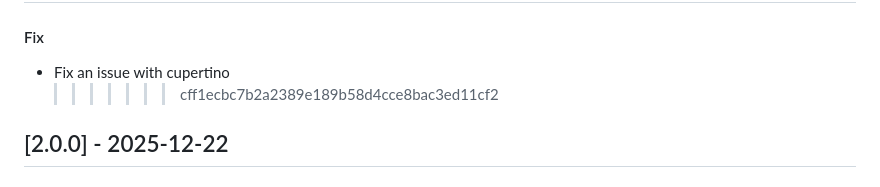
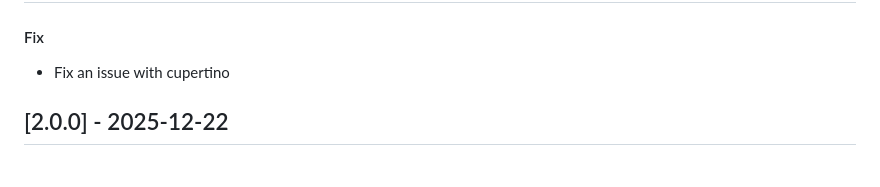
Before and after one commit to dosty17/best_localization, a Markdown page: CHANGELOG.md, the part around the change. Rendered like a GitHub page.

```diff
--- a/CHANGELOG.md
+++ b/CHANGELOG.md
@@ -61,7 +61,6 @@ All notable changes to this project will be documented in this file.
 #### Fix
 
 - Fix an issue with cupertino
-  > > > > > > > cff1ecbc7b2a2389e189b58d4cce8bac3ed11cf2
 
 ## [2.0.0] - 2025-12-22
 
```
